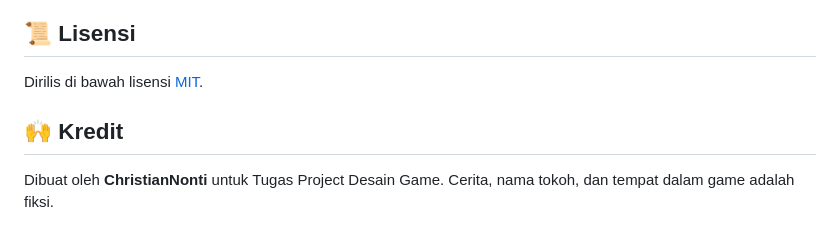
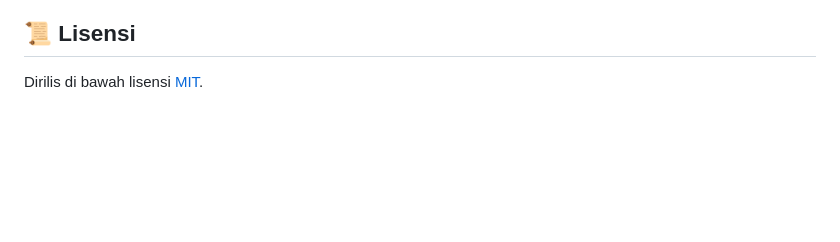
Before and after one commit to ChristianNonti/midnight_kopdes, a Markdown page: README.md, the part around the change. Drawn GitHub-style; blank space fills up the shorter version.

```diff
--- a/README.md
+++ b/README.md
@@ -114,8 +114,3 @@ midnight_kopdes/
 ## 📜 Lisensi
 
 Dirilis di bawah lisensi [MIT](LICENSE).
-
-## 🙌 Kredit
-
-Dibuat oleh **ChristianNonti** untuk Tugas Project Desain Game.
-Cerita, nama tokoh, dan tempat dalam game adalah fiksi.
```
